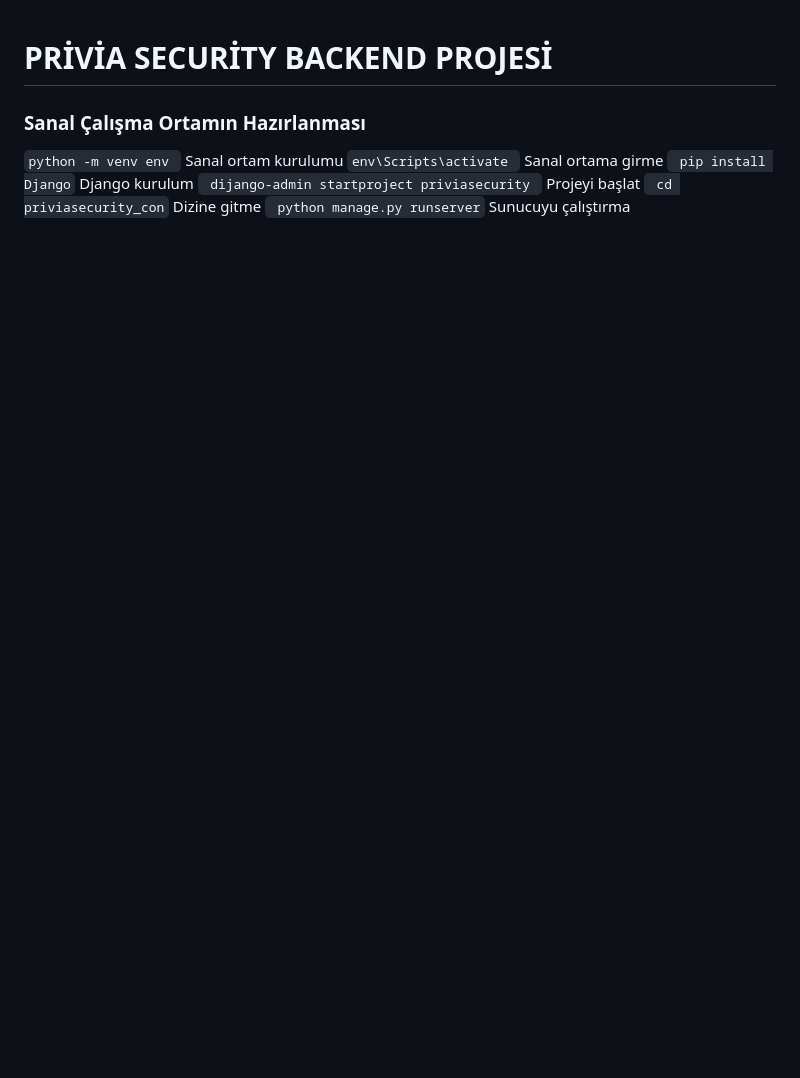
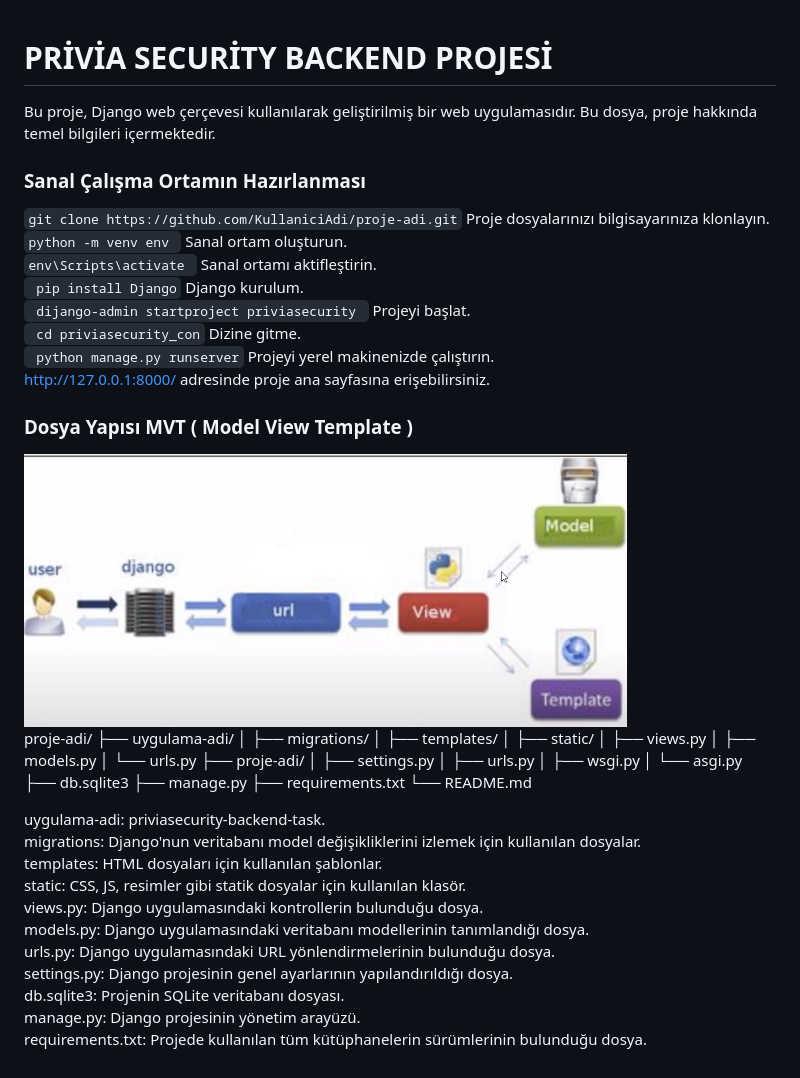
Before and after one commit to denizkarakass/priviaSecurity-backend-proje, a Markdown page: readme.md, the part around the change. Rendered like a GitHub page; pictures changed too: images/mvt.jpg (added); blank space fills up the shorter version.

Commit message:
MVT mimari pattern oluşturuldu.
Django da MVT ( model - view - template ) oluşturuldu.

````diff
--- a/readme.md
+++ b/readme.md
@@ -1,9 +1,44 @@
 # PRİVİA SECURİTY BACKEND PROJESİ
+Bu proje, Django web çerçevesi kullanılarak geliştirilmiş bir web uygulamasıdır. Bu dosya, proje hakkında temel bilgileri içermektedir.
 
 ###  Sanal Çalışma Ortamın Hazırlanması
-``` python -m venv env  ``` Sanal ortam kurulumu
-``` env\Scripts\activate  ``` Sanal ortama girme
-```  pip install Django ``` Django kurulum
-```  dijango-admin startproject priviasecurity  ``` Projeyi başlat
-```  cd priviasecurity_con ``` Dizine gitme
-```  python manage.py runserver ``` Sunucuyu çalıştırma
+``` git clone https://github.com/KullaniciAdi/proje-adi.git ``` Proje dosyalarınızı bilgisayarınıza klonlayın.
+``` python -m venv env  ``` Sanal ortam oluşturun.
+``` env\Scripts\activate  ``` Sanal ortamı aktifleştirin.
+```  pip install Django ``` Django kurulum.
+```  dijango-admin startproject priviasecurity  ``` Projeyi başlat.
+```  cd priviasecurity_con ``` Dizine gitme.
+```  python manage.py runserver ``` Projeyi yerel makinenizde çalıştırın.
+http://127.0.0.1:8000/ adresinde proje ana sayfasına erişebilirsiniz.
+
+### Dosya Yapısı MVT ( Model View Template )
+![ MVT Yapısı ](./images/mvt.jpg)
+proje-adi/
+├── uygulama-adi/
+│   ├── migrations/
+│   ├── templates/
+│   ├── static/
+│   ├── views.py
+│   ├── models.py
+│   └── urls.py
+├── proje-adi/
+│   ├── settings.py
+│   ├── urls.py
+│   ├── wsgi.py
+│   └── asgi.py
+├── db.sqlite3
+├── manage.py
+├── requirements.txt
+└── README.md
+
+uygulama-adi: priviasecurity-backend-task.
+migrations: Django'nun veritabanı model değişikliklerini izlemek için kullanılan dosyalar.
+templates: HTML dosyaları için kullanılan şablonlar.
+static: CSS, JS, resimler gibi statik dosyalar için kullanılan klasör.
+views.py: Django uygulamasındaki kontrollerin bulunduğu dosya.
+models.py: Django uygulamasındaki veritabanı modellerinin tanımlandığı dosya.
+urls.py: Django uygulamasındaki URL yönlendirmelerinin bulunduğu dosya.
+settings.py: Django projesinin genel ayarlarının yapılandırıldığı dosya.
+db.sqlite3: Projenin SQLite veritabanı dosyası.
+manage.py: Django projesinin yönetim arayüzü.
+requirements.txt: Projede kullanılan tüm kütüphanelerin sürümlerinin bulunduğu dosya.
````
Also changed, not shown: 12 other files.
